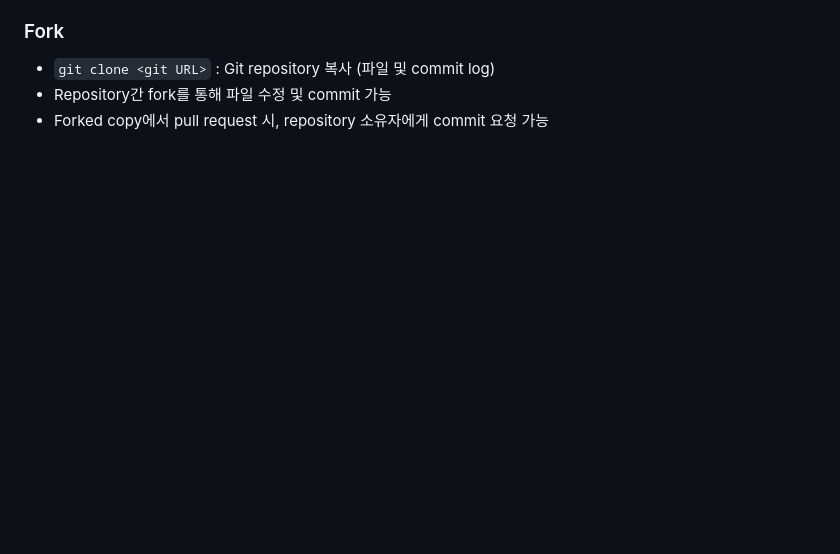
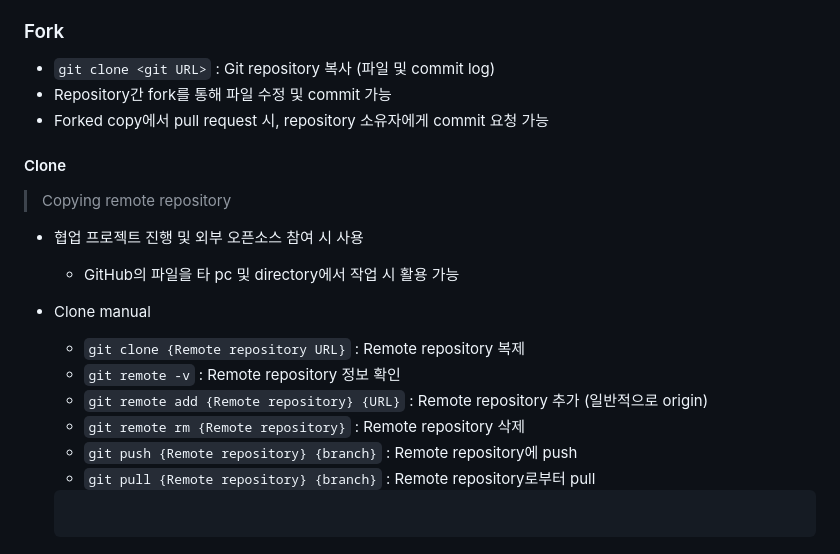
Before and after one commit to JeonguiSeo/TIL, a Markdown page: Git.md, the part around the change. GitHub-like rendering; blank space fills up the shorter version.

Commit message:
Git note update

````diff
--- a/Git.md
+++ b/Git.md
@@ -140,3 +140,20 @@ Git
 - `git clone <git URL>` : Git repository 복사 (파일 및 commit log)
 - Repository간 fork를 통해 파일 수정 및 commit 가능
 - Forked copy에서 pull request 시, repository 소유자에게 commit 요청 가능
+
+#### Clone
+> Copying remote repository
+* 협업 프로젝트 진행 및 외부 오픈소스 참여 시 사용
+    * GitHub의 파일을 타 pc 및 directory에서 작업 시 활용 가능
+
+* Clone manual
+    - `git clone {Remote repository URL}` : Remote repository 복제
+    - `git remote -v` : Remote repository 정보 확인
+    - `git remote add {Remote repository} {URL}` : Remote repository 추가 (일반적으로 origin)
+    - `git remote rm {Remote repository}` : Remote repository 삭제
+    - `git push {Remote repository} {branch}` : Remote repository에 push
+    - `git pull {Remote repository} {branch}` : Remote repository로부터 pull
+
+    ``` bash
+
+    ```
````
